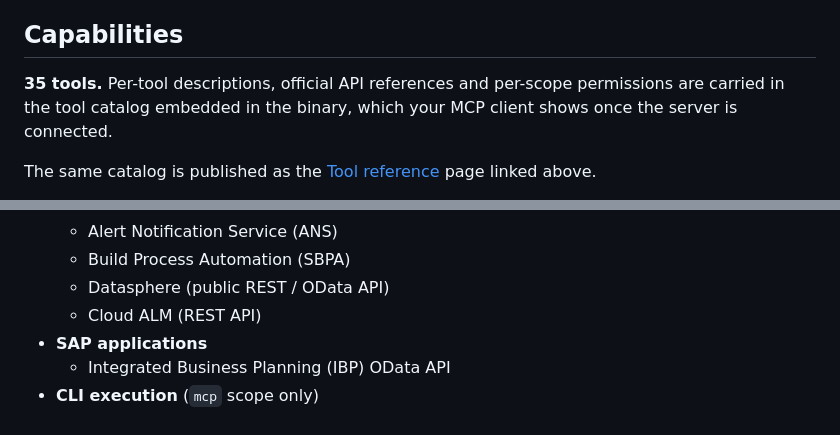
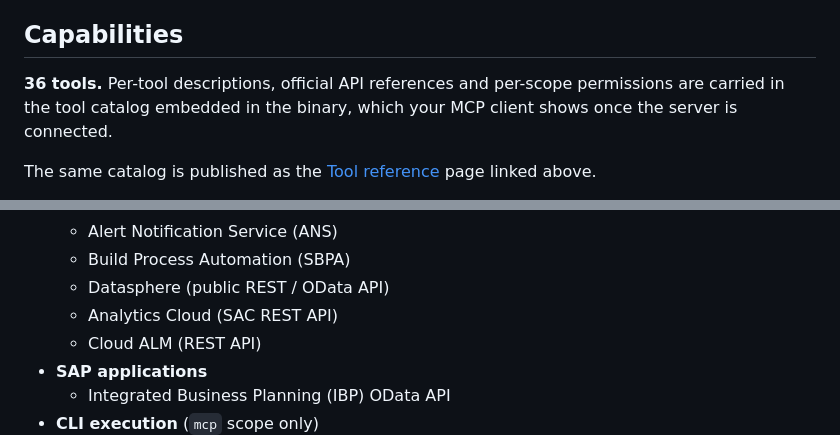
Before and after one commit to sap-support/sap-mcp-server, a Markdown page: README.md, 2 parts joined by grey strips. Rendered like a GitHub page.

Commit message:
docs: correct tool count to 36 and add Analytics Cloud (SAC) to capabilities
Co-Authored-By: Claude Fable 5 <noreply@anthropic.com>

```diff
--- a/README.md
+++ b/README.md
@@ -48,7 +48,7 @@ Operational controls (defense in depth): (1) MCP key issuance, (2) scope `mcp` /
 
 ## Capabilities
 
-**35 tools.** Per-tool descriptions, official API references and per-scope permissions are carried in
+**36 tools.** Per-tool descriptions, official API references and per-scope permissions are carried in
 the tool catalog embedded in the binary, which your MCP client shows once the server is connected.
 
 The same catalog is published as the [Tool reference](https://sap-support.github.io/sap-mcp-server/)
@@ -77,6 +77,7 @@ page linked above.
   - Alert Notification Service (ANS)
   - Build Process Automation (SBPA)
   - Datasphere (public REST / OData API)
+  - Analytics Cloud (SAC REST API)
   - Cloud ALM (REST API)
 - **SAP applications**
   - Integrated Business Planning (IBP) OData API
```
